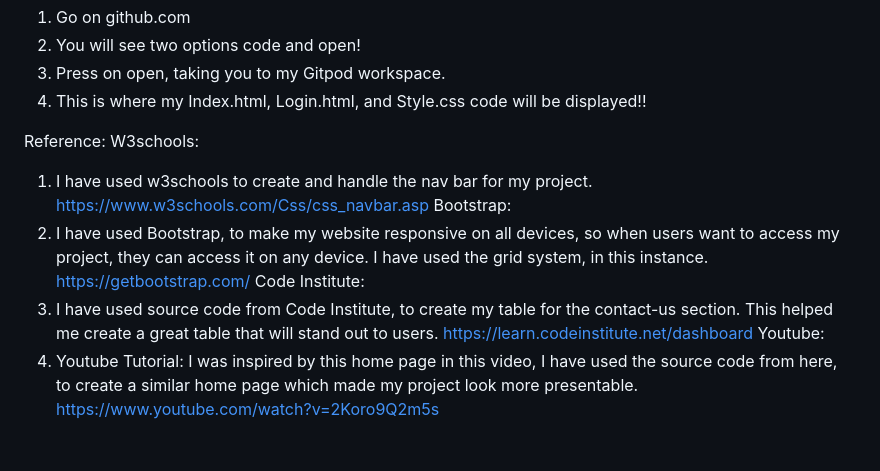
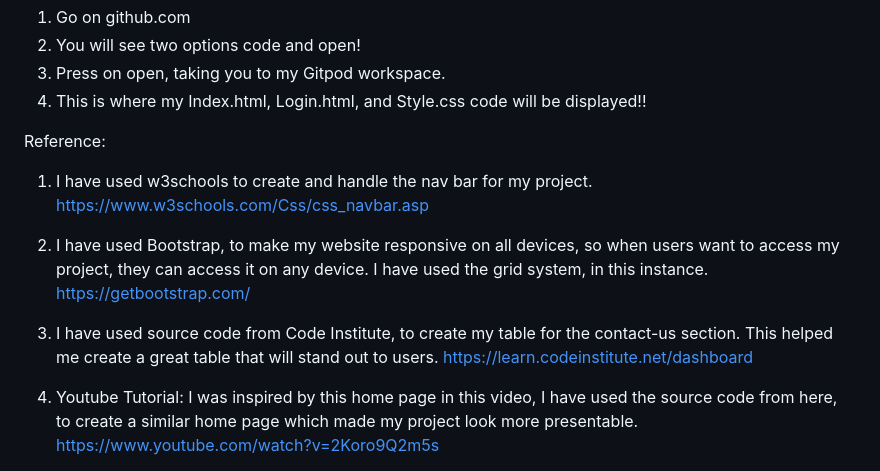
Before and after one commit to Imzzz01/Sakura-Haven1, a Markdown page: README.md, the part around the change. Drawn GitHub-style.

```diff
--- a/README.md
+++ b/README.md
@@ -76,13 +76,13 @@ To access my code:
 4. This is where my Index.html, Login.html, and Style.css code will be displayed!!
 
 Reference:
-W3schools:
+
 1. I have used w3schools to create and handle the nav bar for my project. https://www.w3schools.com/Css/css_navbar.asp
-Bootstrap:
+
 2. I have used Bootstrap, to make my website responsive on all devices, so when users want to access my project, they can access it on any device. I have used the grid system, in this instance.  https://getbootstrap.com/
-Code Institute:
+
 3. I have used source code from Code Institute, to create my table for the contact-us section. This helped me create a great table that will stand out to users. https://learn.codeinstitute.net/dashboard
-Youtube:
+
 4. Youtube Tutorial: I was inspired by this home page in this video, I have used the source code from here, to create a similar home page which made my project look more presentable. https://www.youtube.com/watch?v=2Koro9Q2m5s
 
 ![image](https://github.com/user-attachments/assets/ed9d648a-63d7-43ca-a730-195e22890acc)
```
